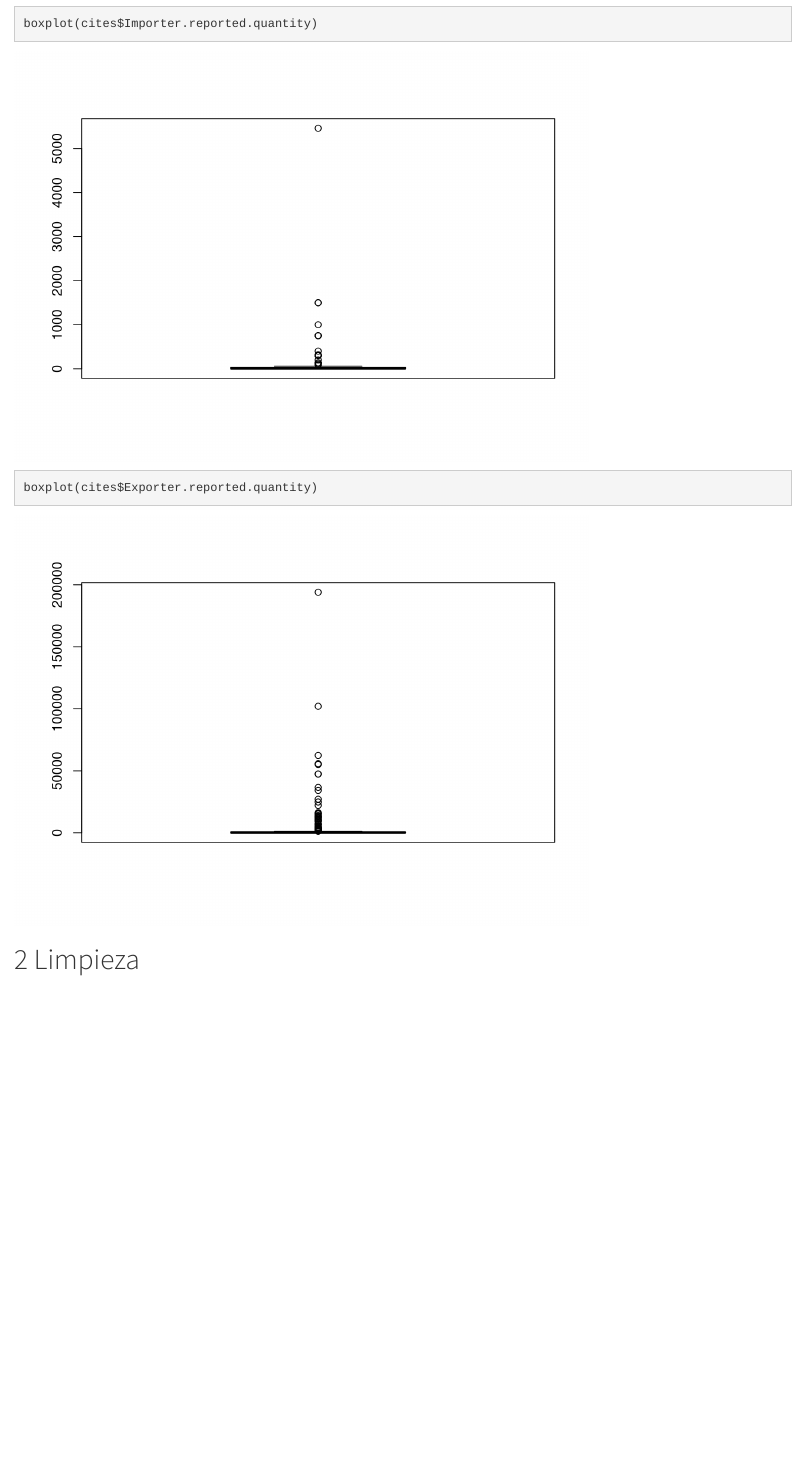
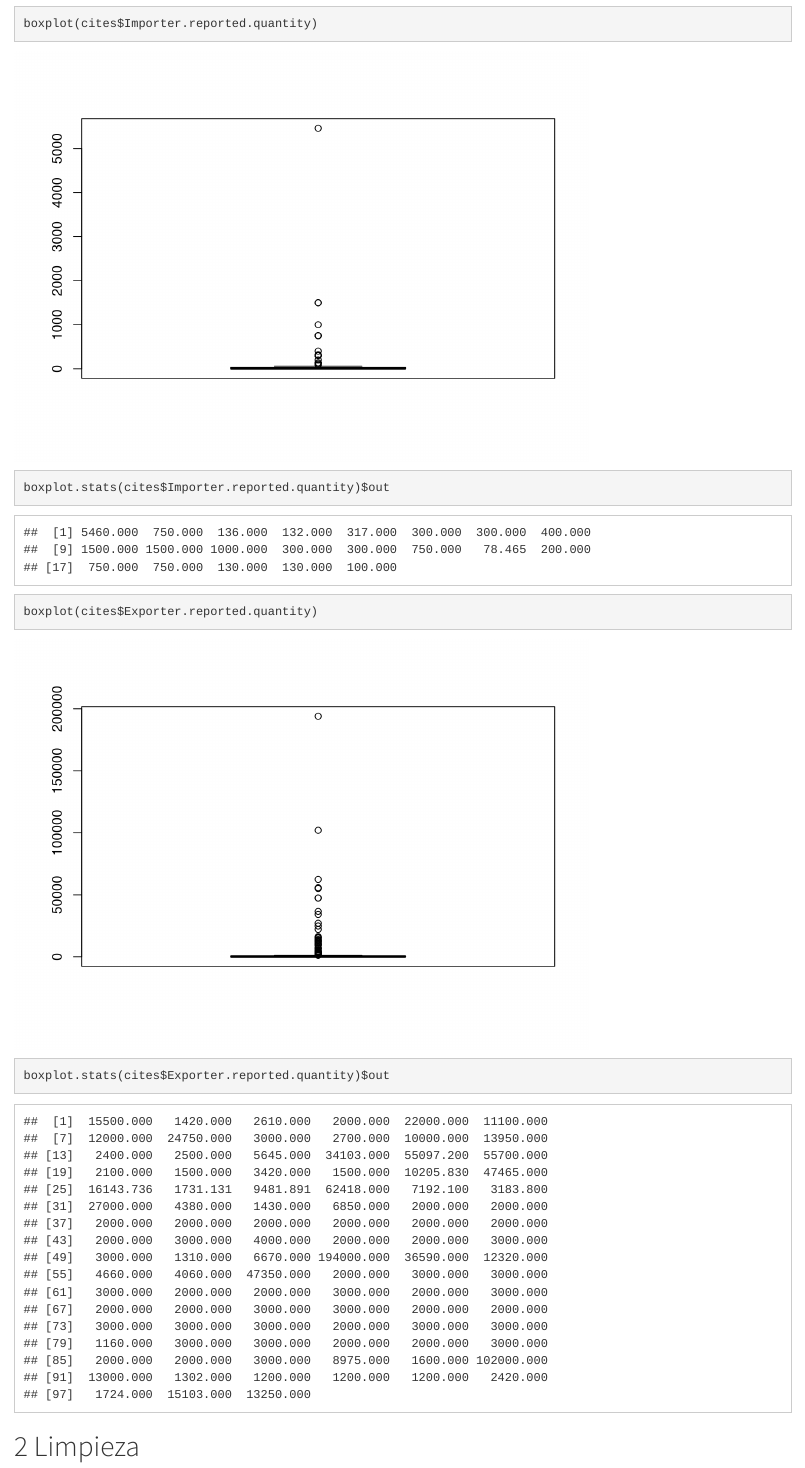
Before and after one commit to miguel-a-ngel/DataCleaning, an R Markdown document (DataCleaning.Rmd): the page in a window 1100 px wide, from 3100 px down. Rendered offline with R 4.5, knitr and Pandoc, with nearby package versions.

Commit message:
Outliers
Outliers

````diff
--- a/DataCleaning.Rmd
+++ b/DataCleaning.Rmd
@@ -53,7 +53,9 @@ sapply(cites, function(x) sum(x==" ")) # Si no es vacio, aunque tiene un espacio
 
 ```{r}
 boxplot(cites$Importer.reported.quantity)
+boxplot.stats(cites$Importer.reported.quantity)$out
 boxplot(cites$Exporter.reported.quantity)
+boxplot.stats(cites$Exporter.reported.quantity)$out
 ```
 
 # Limpieza
````
Also changed, not shown: DataCleaning.html.
